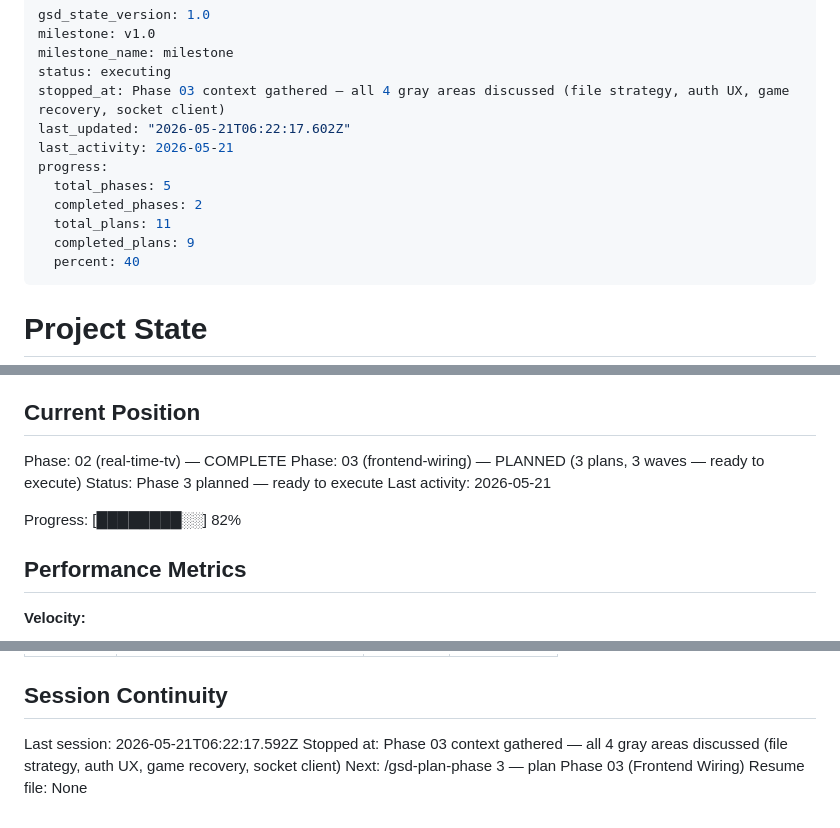
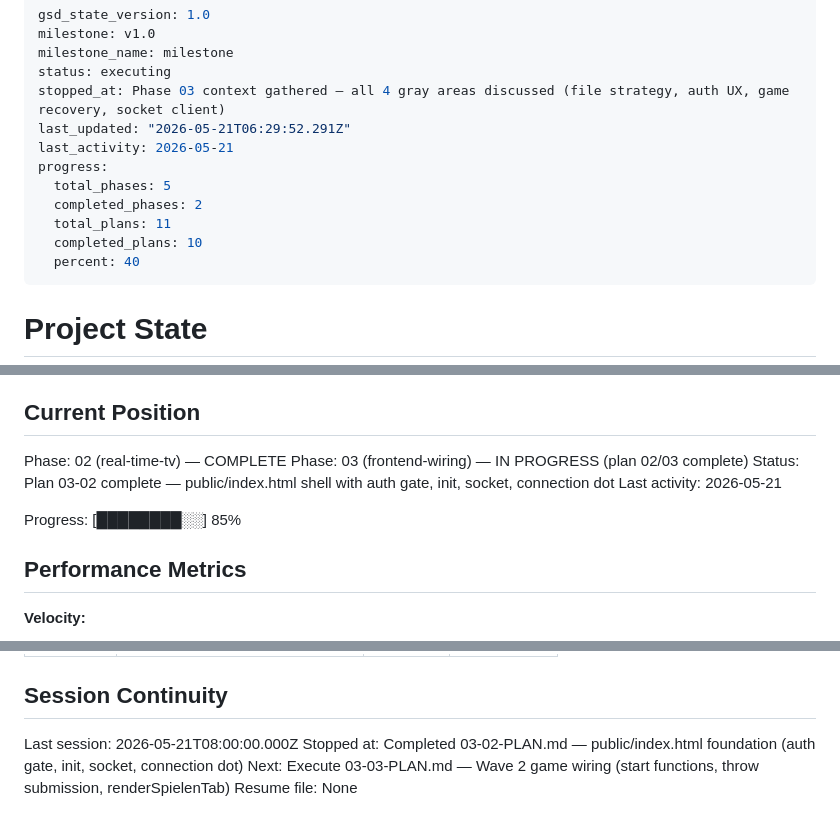
Before and after one commit to Soze1993/Pegelkoepp, a Markdown page: .planning/STATE.md, 3 parts joined by grey strips. GitHub-like rendering.

Commit message:
docs(03-02): complete index.html foundation plan — auth gate, init, socket, connection dot
Co-Authored-By: Claude Sonnet 4.6 <noreply@anthropic.com>

```diff
--- a/.planning/STATE.md
+++ b/.planning/STATE.md
@@ -4,13 +4,13 @@ milestone: v1.0
 milestone_name: milestone
 status: executing
 stopped_at: Phase 03 context gathered — all 4 gray areas discussed (file strategy, auth UX, game recovery, socket client)
-last_updated: "2026-05-21T06:22:17.602Z"
+last_updated: "2026-05-21T06:29:52.291Z"
 last_activity: 2026-05-21
 progress:
   total_phases: 5
   completed_phases: 2
   total_plans: 11
-  completed_plans: 9
+  completed_plans: 10
   percent: 40
 ---
 
@@ -26,11 +26,11 @@ See: .planning/PROJECT.md (updated 2026-05-19)
 ## Current Position
 
 Phase: 02 (real-time-tv) — COMPLETE
-Phase: 03 (frontend-wiring) — PLANNED (3 plans, 3 waves — ready to execute)
-Status: Phase 3 planned — ready to execute
+Phase: 03 (frontend-wiring) — IN PROGRESS (plan 02/03 complete)
+Status: Plan 03-02 complete — public/index.html shell with auth gate, init, socket, connection dot
 Last activity: 2026-05-21
 
-Progress: [████████░░] 82%
+Progress: [████████░░] 85%
 
 ## Performance Metrics
 
@@ -92,7 +94,7 @@ None yet.
 
 ## Session Continuity
 
-Last session: 2026-05-21T06:22:17.592Z
-Stopped at: Phase 03 context gathered — all 4 gray areas discussed (file strategy, auth UX, game recovery, socket client)
-Next: /gsd-plan-phase 3 — plan Phase 03 (Frontend Wiring)
+Last session: 2026-05-21T08:00:00.000Z
+Stopped at: Completed 03-02-PLAN.md — public/index.html foundation (auth gate, init, socket, connection dot)
+Next: Execute 03-03-PLAN.md — Wave 2 game wiring (start functions, throw submission, renderSpielenTab)
 Resume file: None
```
Also changed, not shown: other parts of .planning/STATE.md (+2 -0 lines), 1 other file.
